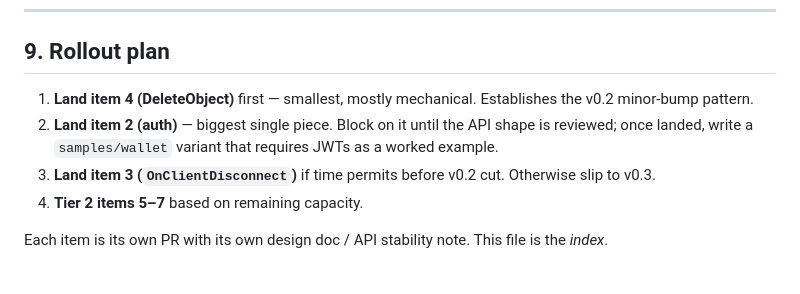
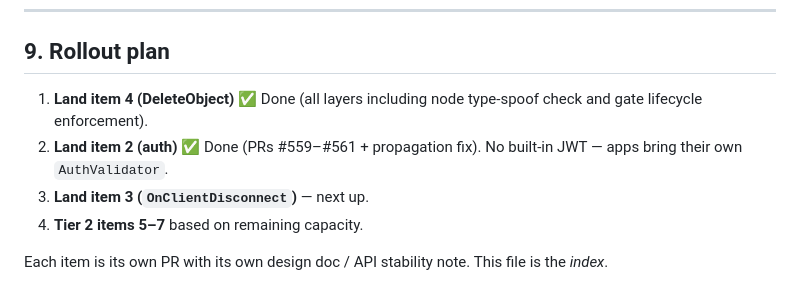
Before and after one commit to xiaonanln/goverse, a Markdown page: docs/design/V0_2_TRUST_BOUNDARY.md, the part around one of its changes. GitHub-like rendering.

Commit message:
fix(auth): propagate CallerIdentity through ReliableCallObject + update v0.2 doc (#563)

```diff
--- a/docs/design/V0_2_TRUST_BOUNDARY.md
+++ b/docs/design/V0_2_TRUST_BOUNDARY.md
@@ -414,13 +423,11 @@ LRU. Tested with a high-concurrency stress run.
 
 ## 9. Rollout plan
 
-1. **Land item 4 (DeleteObject)** first — smallest, mostly mechanical.
-   Establishes the v0.2 minor-bump pattern.
-2. **Land item 2 (auth)** — biggest single piece. Block on it until
-   the API shape is reviewed; once landed, write a `samples/wallet`
-   variant that requires JWTs as a worked example.
-3. **Land item 3 (`OnClientDisconnect`)** if time permits before
-   v0.2 cut. Otherwise slip to v0.3.
+1. **Land item 4 (DeleteObject)** ✅ Done (all layers including node
+   type-spoof check and gate lifecycle enforcement).
+2. **Land item 2 (auth)** ✅ Done (PRs #559–#561 + propagation fix).
+   No built-in JWT — apps bring their own `AuthValidator`.
+3. **Land item 3 (`OnClientDisconnect`)** — next up.
 4. **Tier 2 items 5–7** based on remaining capacity.
 
 Each item is its own PR with its own design doc / API stability
```
Also changed, not shown: other parts of docs/design/V0_2_TRUST_BOUNDARY.md (+52 -49 lines).
